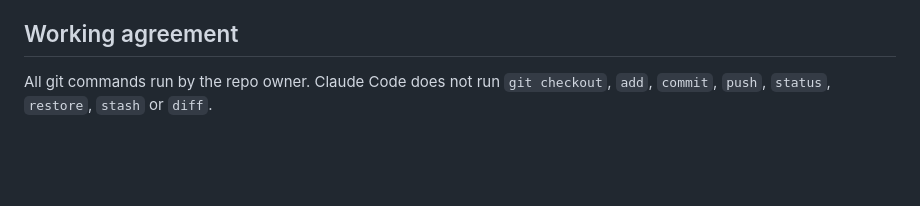
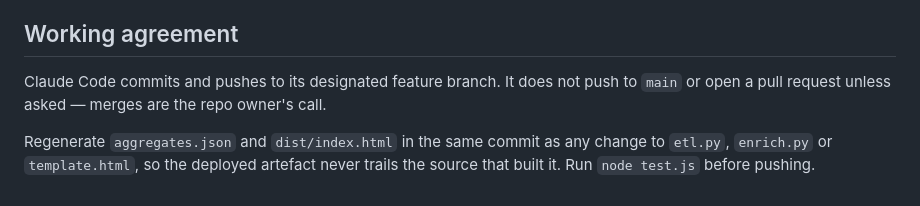
Before and after one commit to arshaowte-py/Frido-fieldassist, a Markdown page: README.md, the part around the change. GitHub-like rendering; blank space fills up the shorter version.

Commit message:
Update working agreement to match how the repo is actually being run
Claude Code has been committing and pushing to the feature branch at the
owner's request, so the old "owner runs all git commands" line no longer
described reality. Records the branch boundary that does apply — no pushes to
main, no PRs unasked — and the rebuild-before-push rule that keeps dist/ from
trailing its source.

Co-Authored-By: Claude Opus 4.7 <noreply@anthropic.com>
Claude-Session: https://claude.ai/code/session_018dgDxnaM85vQb1NpU6BgWt

```diff
--- a/README.md
+++ b/README.md
@@ -84,5 +84,9 @@ Productivity's own PC/TC to within 1%.
 
 ## Working agreement
 
-All git commands run by the repo owner. Claude Code does not run `git checkout`, `add`,
-`commit`, `push`, `status`, `restore`, `stash` or `diff`.
+Claude Code commits and pushes to its designated feature branch. It does not push to
+`main` or open a pull request unless asked — merges are the repo owner's call.
+
+Regenerate `aggregates.json` and `dist/index.html` in the same commit as any change to
+`etl.py`, `enrich.py` or `template.html`, so the deployed artefact never trails the source
+that built it. Run `node test.js` before pushing.
```
